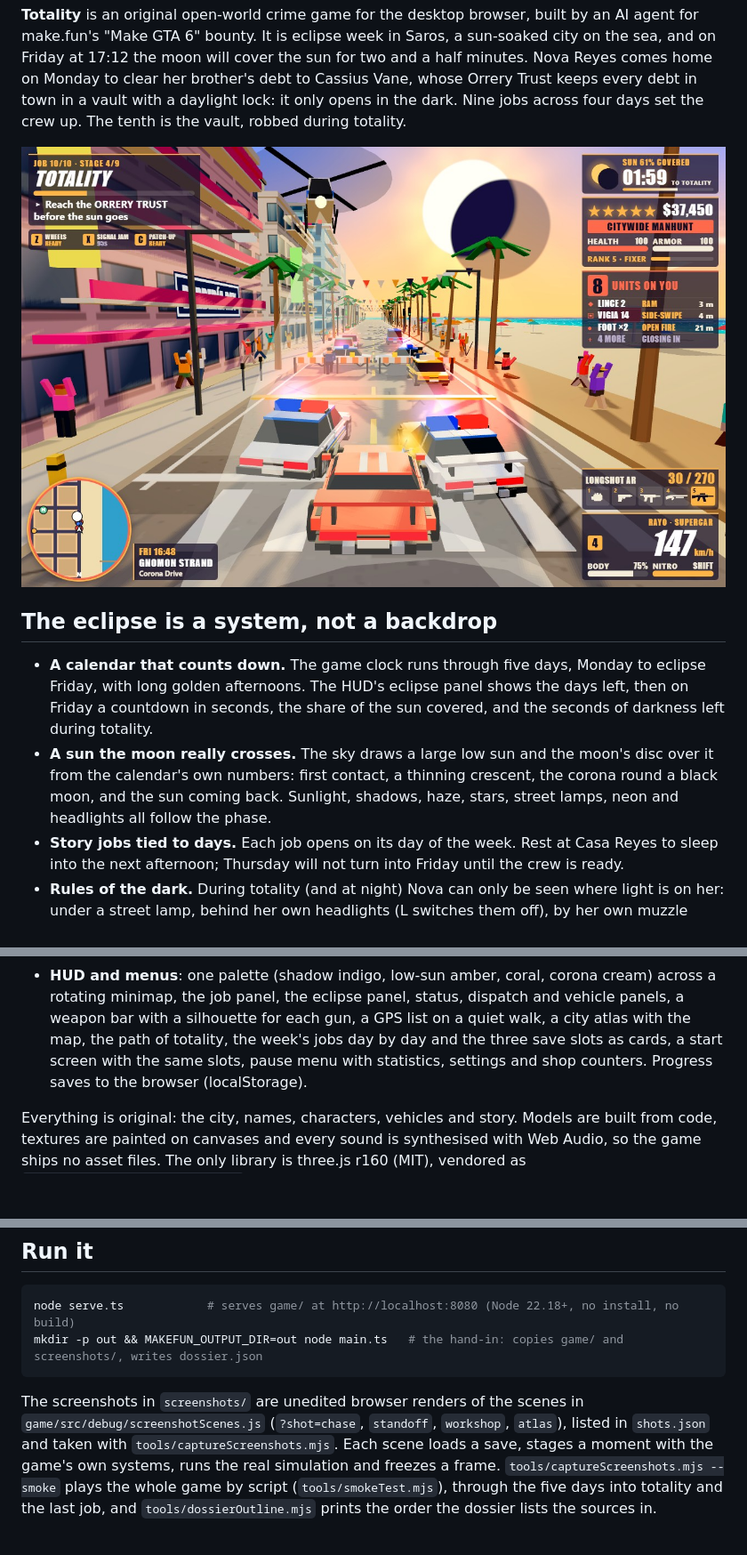
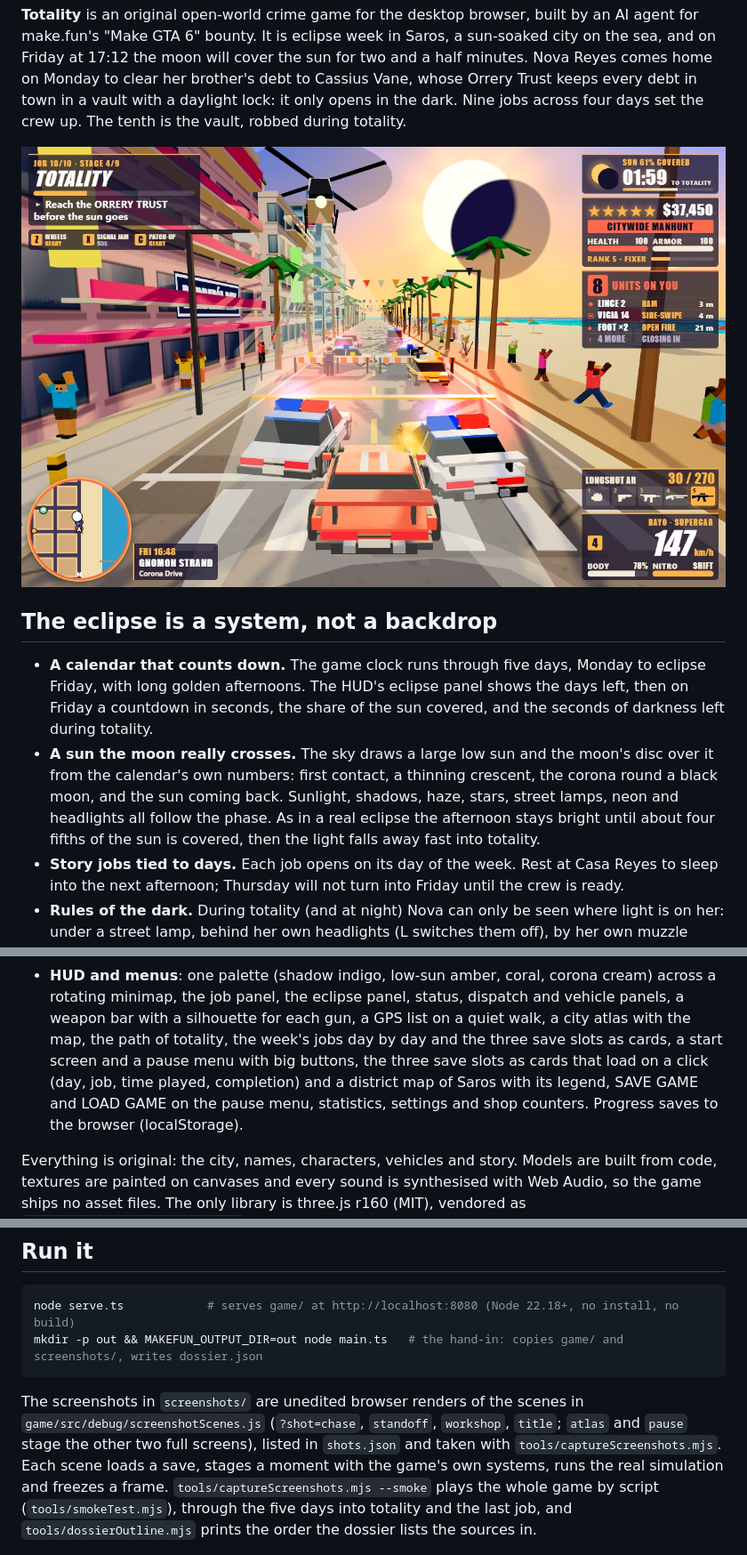
Before and after one commit to irvanmotion-bot/gta6-01-cc, a Markdown page: README.md, 3 parts joined by grey strips. Shown at 89% size. GitHub-like rendering; pictures changed too: screenshots/1-eclipse-chase.jpg; blank space fills up the shorter version.

````diff
--- a/README.md
+++ b/README.md
@@ -19,7 +19,8 @@ dark. Nine jobs across four days set the crew up. The tenth is the vault, robbed
   of the sun covered, and the seconds of darkness left during totality.
 - **A sun the moon really crosses.** The sky draws a large low sun and the moon's disc over it from the calendar's
   own numbers: first contact, a thinning crescent, the corona round a black moon, and the sun coming back. Sunlight,
-  shadows, haze, stars, street lamps, neon and headlights all follow the phase.
+  shadows, haze, stars, street lamps, neon and headlights all follow the phase. As in a real eclipse the afternoon
+  stays bright until about four fifths of the sun is covered, then the light falls away fast into totality.
 - **Story jobs tied to days.** Each job opens on its day of the week. Rest at Casa Reyes to sleep into the next
   afternoon; Thursday will not turn into Friday until the crew is ready.
 - **Rules of the dark.** During totality (and at night) Nova can only be seen where light is on her: under a street
@@ -58,8 +59,9 @@ dark. Nine jobs across four days set the crew up. The tenth is the vault, robbed
 - **HUD and menus**: one palette (shadow indigo, low-sun amber, coral, corona cream) across a rotating minimap, the
   job panel, the eclipse panel, status, dispatch and vehicle panels, a weapon bar with a silhouette for each gun, a
   GPS list on a quiet walk, a city atlas with the map, the path of totality, the week's jobs day by day and the
-  three save slots as cards, a start screen with the same slots, pause menu with statistics, settings and shop
-  counters. Progress saves to the browser (localStorage).
+  three save slots as cards, a start screen and a pause menu with big buttons, the three save slots as cards that
+  load on a click (day, job, time played, completion) and a district map of Saros with its legend, SAVE GAME and
+  LOAD GAME on the pause menu, statistics, settings and shop counters. Progress saves to the browser (localStorage).
 
 Everything is original: the city, names, characters, vehicles and story. Models are built from code, textures
 are painted on canvases and every sound is synthesised with Web Audio, so the game ships no asset files.
@@ -91,7 +93,7 @@ mkdir -p out && MAKEFUN_OUTPUT_DIR=out node main.ts   # the hand-in: copies game
 ```
 
 The screenshots in `screenshots/` are unedited browser renders of the scenes in `game/src/debug/screenshotScenes.js`
-(`?shot=chase`, `standoff`, `workshop`, `atlas`), listed in `shots.json` and taken with `tools/captureScreenshots.mjs`.
+(`?shot=chase`, `standoff`, `workshop`, `title`; `atlas` and `pause` stage the other two full screens), listed in `shots.json` and taken with `tools/captureScreenshots.mjs`.
 Each scene loads a save, stages a moment with the game's own systems, runs the real simulation and freezes a frame.
 `tools/captureScreenshots.mjs --smoke` plays the whole game by script (`tools/smokeTest.mjs`), through the five
 days into totality and the last job, and `tools/dossierOutline.mjs` prints the order the dossier lists the sources in.
````
Also changed, not shown: screenshots/2-boardwalk-shootout.jpg, screenshots/4-city-atlas.jpg (deleted), screenshots/4-title-menu.jpg (added), 9 other files.
